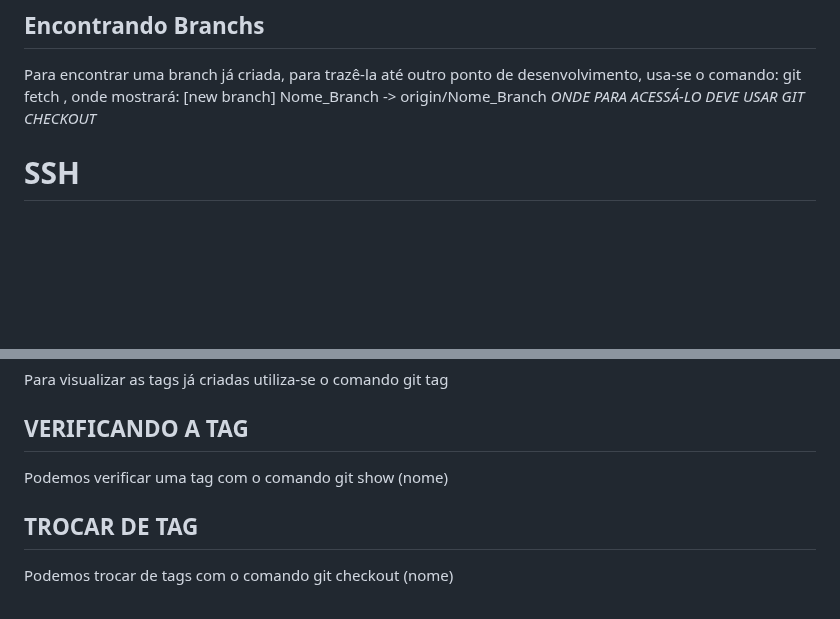
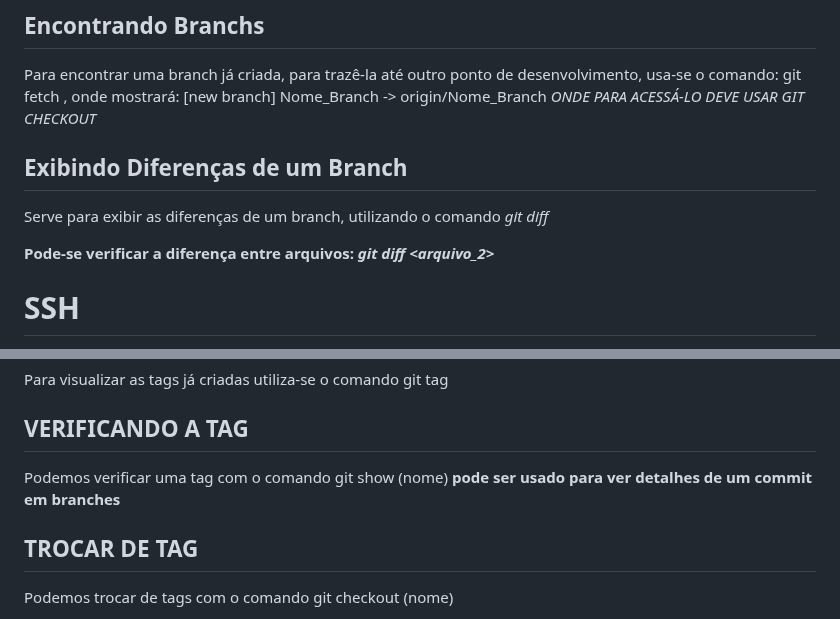
Before and after one commit to LeonardoAtaides/Curso_Git, a Markdown page: CURSO_GIT/anotações.md, 2 parts joined by grey strips. Drawn GitHub-style; blank space fills up the shorter version.

Commit message:
git diff

```diff
--- a/CURSO_GIT/anotações.md
+++ b/CURSO_GIT/anotações.md
@@ -34,6 +34,11 @@ Ex: git branch -d primeiro_branch*
 Para encontrar uma branch já criada, para trazê-la até outro ponto de desenvolvimento, usa-se o comando: git fetch , onde mostrará:
 [new branch]      Nome_Branch -> origin/Nome_Branch
     *ONDE PARA ACESSÁ-LO DEVE USAR GIT CHECKOUT*
+
+## Exibindo Diferenças de um Branch
+Serve para exibir as diferenças de um branch, utilizando o comando *git diff*
+
+**Pode-se verificar a diferença entre arquivos: *git diff <arquivo> <arquivo_2>***
 
 # SSH
 É um protocolo de rede criptográfica para operar serviços de rede com segurança em
@@ -166,6 +171,7 @@ Para visualizar as tags já criadas utiliza-se o comando git tag
 
 ## VERIFICANDO A TAG
 Podemos verificar uma tag com o comando git show (nome)
+**pode ser usado para ver detalhes de um commit em branches**
 
 ## TROCAR DE TAG
 Podemos trocar de tags com o comando git checkout (nome)
```
